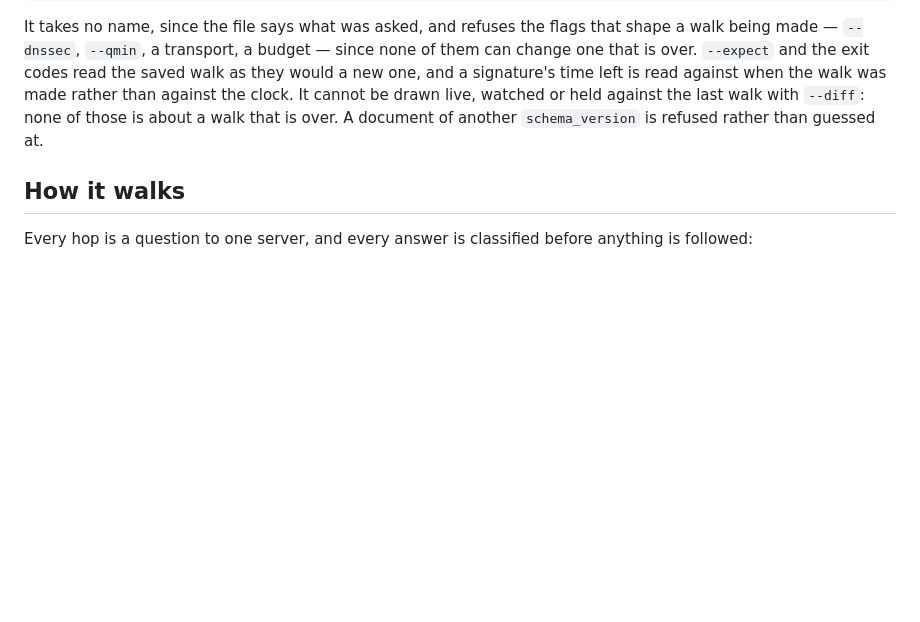
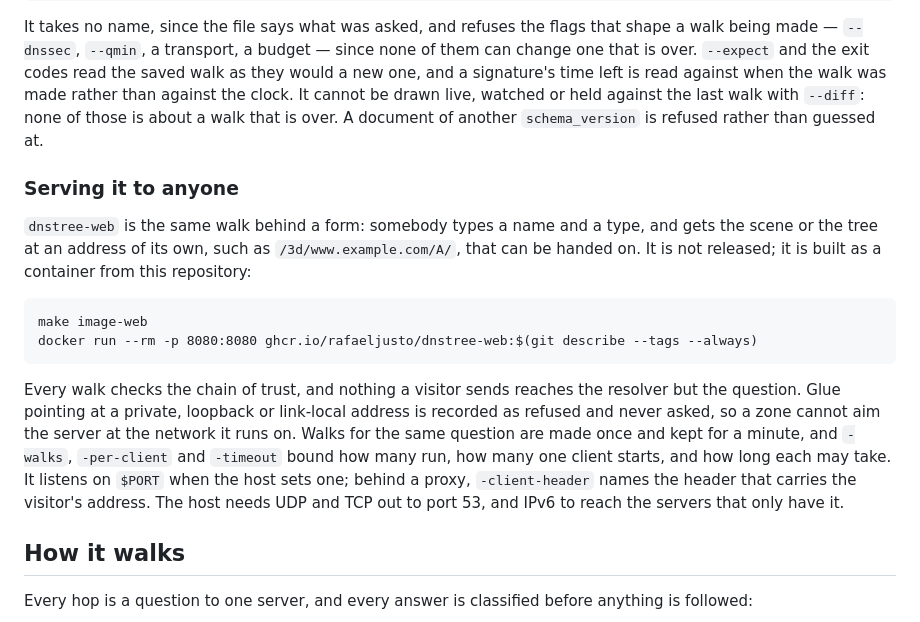
Before and after one commit to rafaeljusto/dnstree, a Markdown page: README.md, the part around the change. GitHub-like rendering; blank space fills up the shorter version.

Commit message:
docs: Say how to serve dnstree-web
Co-Authored-By: Claude Opus 5.5 <noreply@anthropic.com>

````diff
--- a/README.md
+++ b/README.md
@@ -1476,6 +1476,28 @@ be drawn live, watched or held against the last walk with `--diff`: none of
 those is about a walk that is over. A document of another `schema_version` is
 refused rather than guessed at.
 
+### Serving it to anyone
+
+`dnstree-web` is the same walk behind a form: somebody types a name and a type,
+and gets the scene or the tree at an address of its own, such as
+`/3d/www.example.com/A/`, that can be handed on. It is not released; it is built
+as a container from this repository:
+
+```
+make image-web
+docker run --rm -p 8080:8080 ghcr.io/rafaeljusto/dnstree-web:$(git describe --tags --always)
+```
+
+Every walk checks the chain of trust, and nothing a visitor sends reaches the
+resolver but the question. Glue pointing at a private, loopback or link-local
+address is recorded as refused and never asked, so a zone cannot aim the server
+at the network it runs on. Walks for the same question are made once and kept
+for a minute, and `-walks`, `-per-client` and `-timeout` bound how many run,
+how many one client starts, and how long each may take. It listens on `$PORT`
+when the host sets one; behind a proxy, `-client-header` names the header that
+carries the visitor's address. The host needs UDP and TCP out to port 53, and
+IPv6 to reach the servers that only have it.
+
 ## How it walks
 
 Every hop is a question to one server, and every answer is classified before
````
